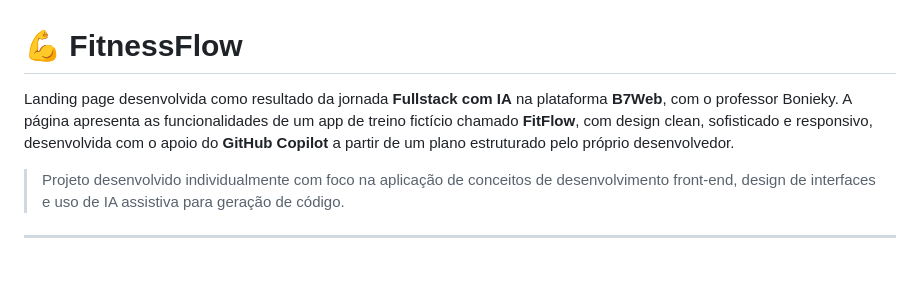
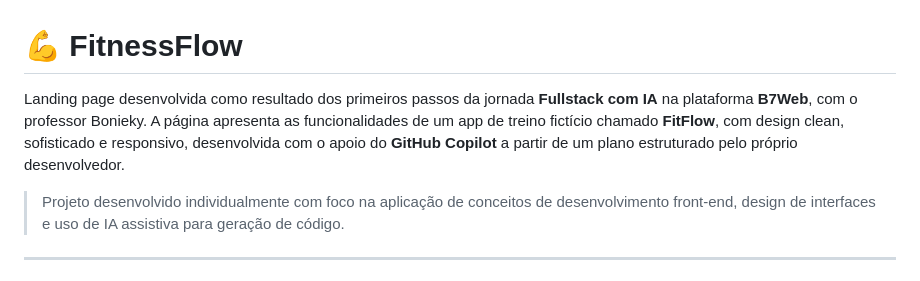
Before and after one commit to yuriRLombardi/FitnessFlow, a Markdown page: README.md, the part around the change. GitHub-like rendering.

Commit message:
Update README to clarify project journey details

```diff
--- a/README.md
+++ b/README.md
@@ -1,6 +1,6 @@
 # 💪 FitnessFlow
 
-Landing page desenvolvida como resultado da jornada **Fullstack com IA** na plataforma **B7Web**, com o professor Bonieky. A página apresenta as funcionalidades de um app de treino fictício chamado **FitFlow**, com design clean, sofisticado e responsivo, desenvolvida com o apoio do **GitHub Copilot** a partir de um plano estruturado pelo próprio desenvolvedor.
+Landing page desenvolvida como resultado dos primeiros passos da jornada **Fullstack com IA** na plataforma **B7Web**, com o professor Bonieky. A página apresenta as funcionalidades de um app de treino fictício chamado **FitFlow**, com design clean, sofisticado e responsivo, desenvolvida com o apoio do **GitHub Copilot** a partir de um plano estruturado pelo próprio desenvolvedor.
 
 > Projeto desenvolvido individualmente com foco na aplicação de conceitos de desenvolvimento front-end, design de interfaces e uso de IA assistiva para geração de código.
 
```
